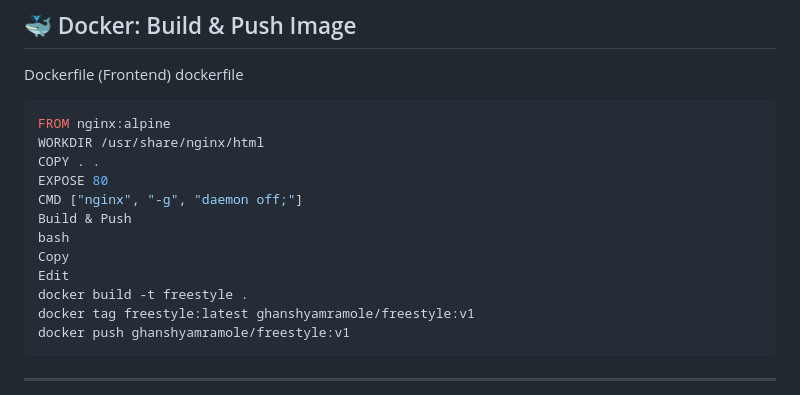
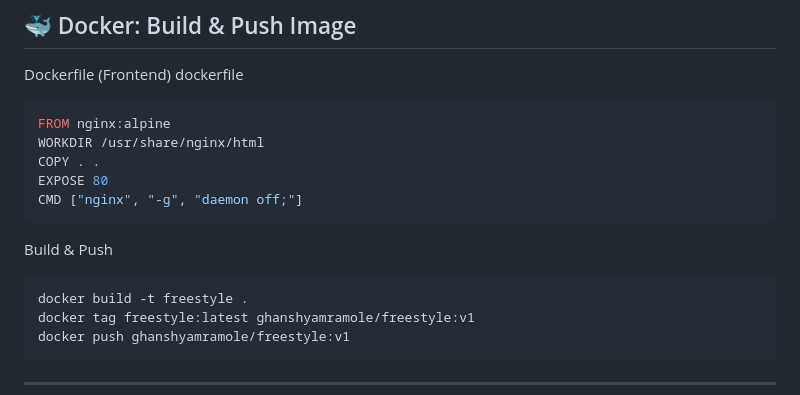
Before and after one commit to GhanshyamRamole/Jenkins-Free-Style-Project, a Markdown page: README.md, the part around the change. Rendered like a GitHub page.

````diff
--- a/README.md
+++ b/README.md
@@ -85,10 +85,10 @@ WORKDIR /usr/share/nginx/html
 COPY . .
 EXPOSE 80
 CMD ["nginx", "-g", "daemon off;"]
+```
+
 Build & Push
-bash
-Copy
-Edit
+```bash
 docker build -t freestyle .
 docker tag freestyle:latest ghanshyamramole/freestyle:v1
 docker push ghanshyamramole/freestyle:v1
````
